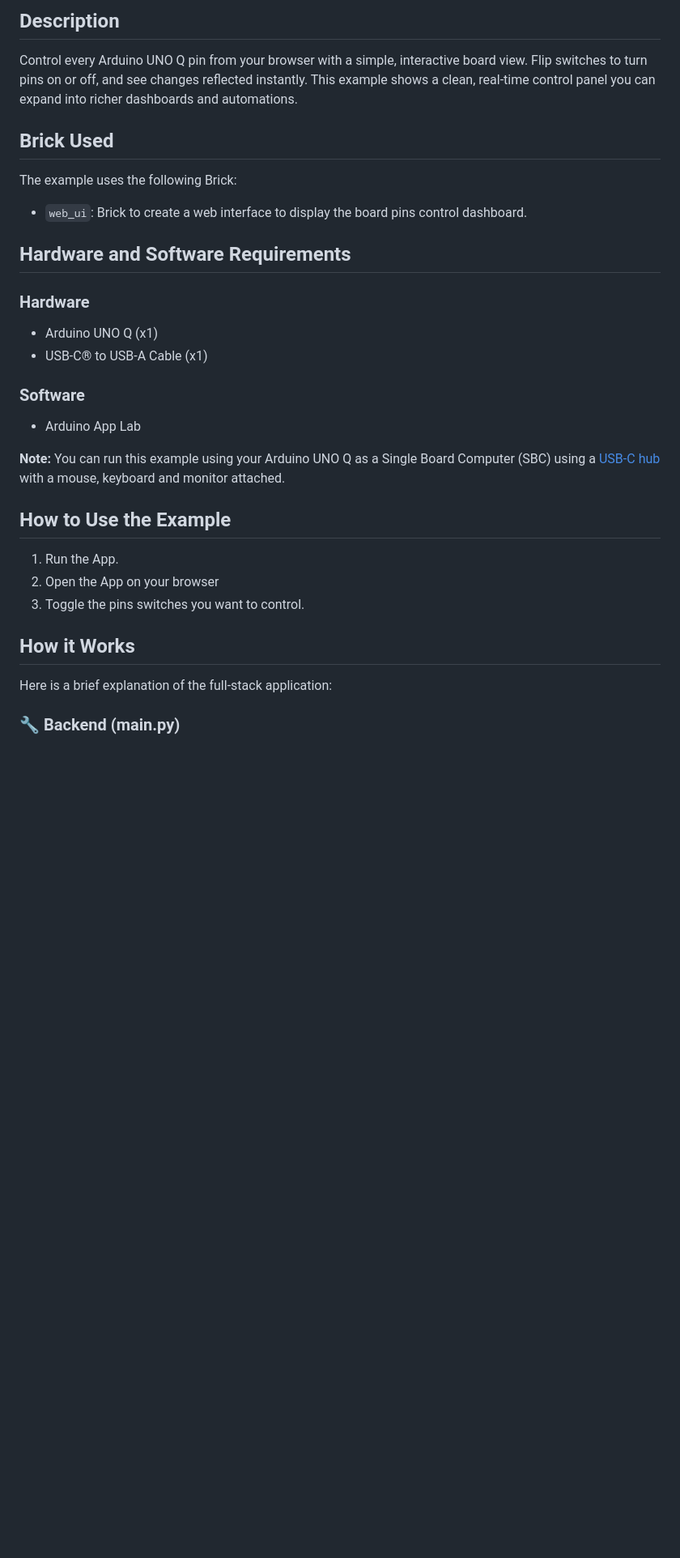
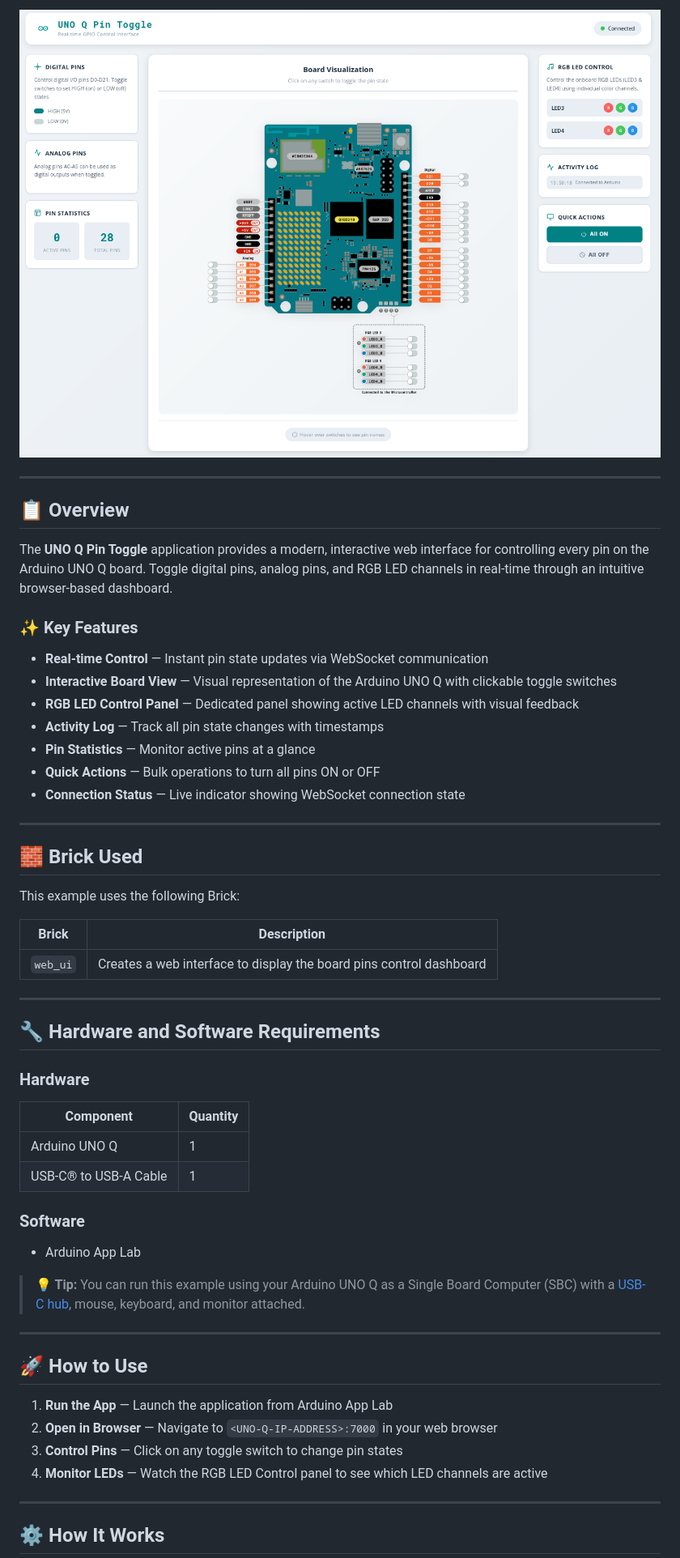
Before and after one commit to secretengineer/UNO-Q-Pin-Toggle-UI, a Markdown page: README.md, the part around one of its changes. Shown at 81% size. GitHub-like rendering; blank space fills up the shorter version.

```diff
--- a/README.md
+++ b/README.md
@@ -5,36 +4,59 @@ The **UNO Q Pin Toggle** example lets you control the state of every pin of the
 
-## Description
+![UNO Q Pin Toggle Web Interface](assets/docs_assets/web-ui-screen.png)
 
-Control every Arduino UNO Q pin from your browser with a simple, interactive board view. Flip switches to turn pins on or off, and see changes reflected instantly. This example shows a clean, real-time control panel you can expand into richer dashboards and automations.
+---
 
-## Brick Used
+## 📋 Overview
 
-The example uses the following Brick:
+The **UNO Q Pin Toggle** application provides a modern, interactive web interface for controlling every pin on the Arduino UNO Q board. Toggle digital pins, analog pins, and RGB LED channels in real-time through an intuitive browser-based dashboard.
 
-- `web_ui`: Brick to create a web interface to display the board pins control dashboard.
+### ✨ Key Features
 
-## Hardware and Software Requirements
+- **Real-time Control** — Instant pin state updates via WebSocket communication
+- **Interactive Board View** — Visual representation of the Arduino UNO Q with clickable toggle switches
+- **RGB LED Control Panel** — Dedicated panel showing active LED channels with visual feedback
+- **Activity Log** — Track all pin state changes with timestamps
+- **Pin Statistics** — Monitor active pins at a glance
+- **Quick Actions** — Bulk operations to turn all pins ON or OFF
+- **Connection Status** — Live indicator showing WebSocket connection state
+
+---
+
+## 🧱 Brick Used
+
+This example uses the following Brick:
+
+| Brick | Description |
+|-------|-------------|
+| `web_ui` | Creates a web interface to display the board pins control dashboard |
+
+---
+
+## 🔧 Hardware and Software Requirements
 
 ### Hardware
 
-- Arduino UNO Q (x1)
-- USB-C® to USB-A Cable (x1)
+| Component | Quantity |
+|-----------|----------|
+| Arduino UNO Q | 1 |
+| USB-C® to USB-A Cable | 1 |
 
 ### Software
 
 - Arduino App Lab
 
-**Note:** You can run this example using your Arduino UNO Q as a Single Board Computer (SBC) using a [USB-C hub](https://store.arduino.cc/products/usb-c-to-hdmi-multiport-adapter-with-ethernet-and-usb-hub) with a mouse, keyboard and monitor attached.
+> **💡 Tip:** You can run this example using your Arduino UNO Q as a Single Board Computer (SBC) with a [USB-C hub](https://store.arduino.cc/products/usb-c-to-hdmi-multiport-adapter-with-ethernet-and-usb-hub), mouse, keyboard, and monitor attached.
 
-## How to Use the Example
+---
 
-1. Run the App.
-2. Open the App on your browser
-3. Toggle the pins switches you want to control.
+## 🚀 How to Use
 
-## How it Works
+1. **Run the App** — Launch the application from Arduino App Lab
+2. **Open in Browser** — Navigate to `<UNO-Q-IP-ADDRESS>:7000` in your web browser
+3. **Control Pins** — Click on any toggle switch to change pin states
+4. **Monitor LEDs** — Watch the RGB LED Control panel to see which LED channels are active
 
-Here is a brief explanation of the full-stack application:
+---
 
-### 🔧 Backend (main.py)
+## ⚙️ How It Works
 
```
Also changed, not shown: other parts of README.md (+102 -88 lines).
